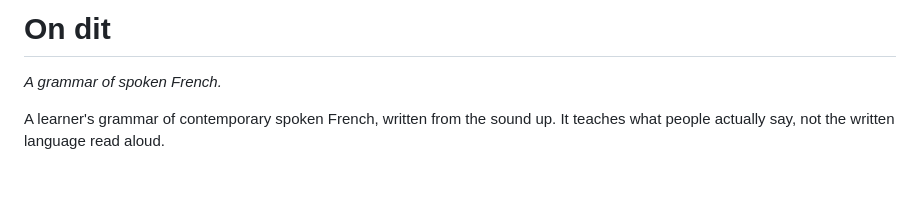
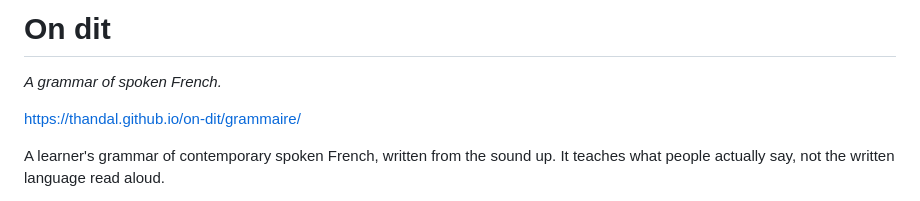
Before and after one commit to thandal/on-dit, a Markdown page: README.md, the part around the change. GitHub-like rendering; blank space fills up the shorter version.

```diff
--- a/README.md
+++ b/README.md
@@ -1,6 +1,8 @@
 # On dit
 
 *A grammar of spoken French.*
+
+https://thandal.github.io/on-dit/grammaire/
 
 A learner's grammar of contemporary spoken French, written from the sound up. It teaches what people actually say, not the written language read aloud.
 
```
